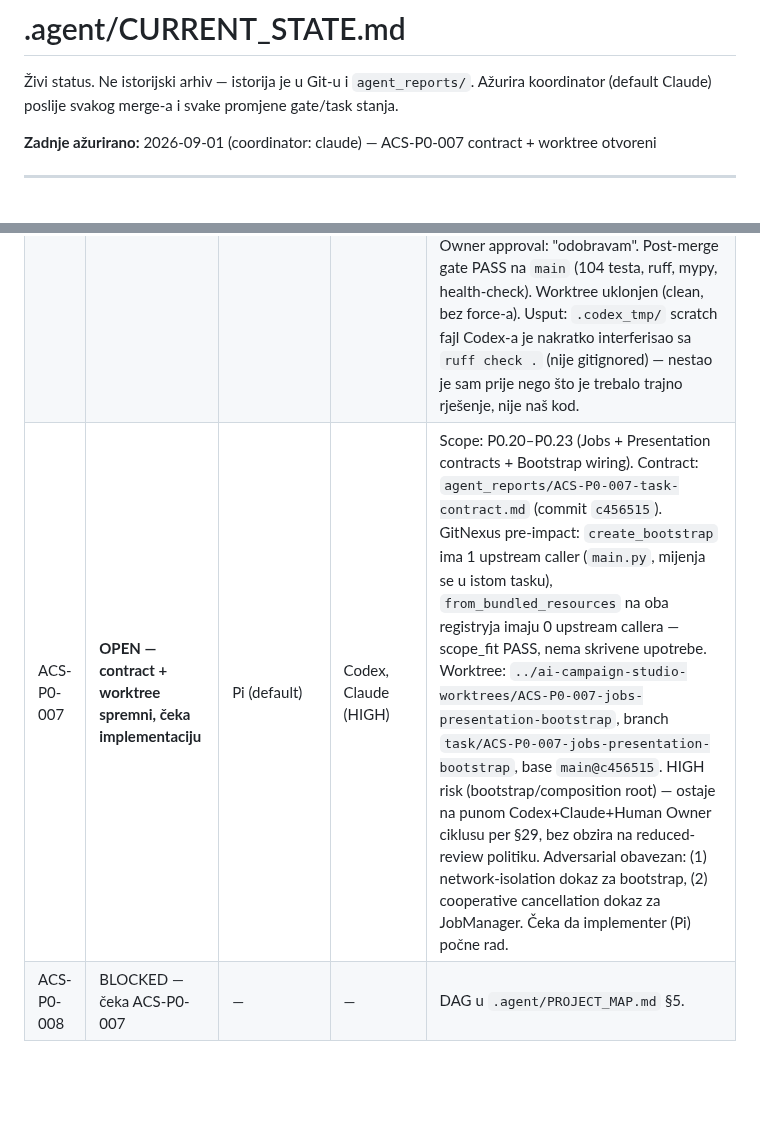
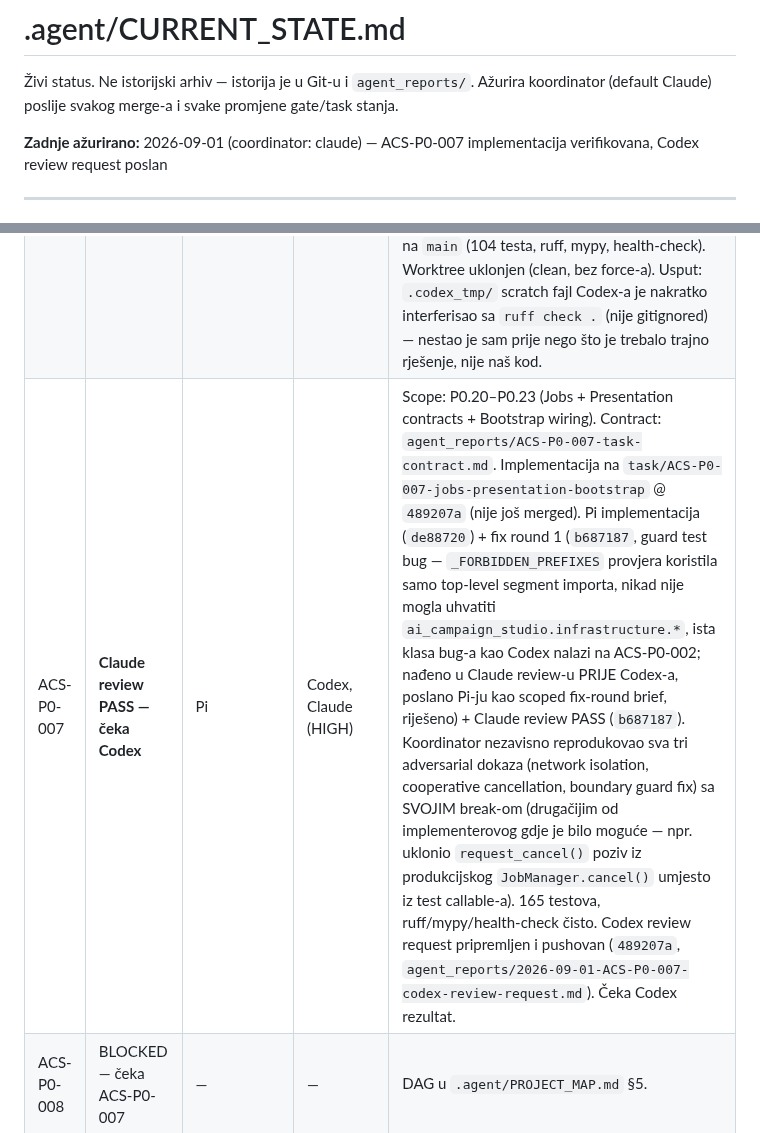
Before and after one commit to Rade69/AI-Campaing-Studio, a Markdown page: .agent/CURRENT_STATE.md, 2 parts joined by grey strips. GitHub-like rendering; blank space fills up the shorter version.

Commit message:
CURRENT_STATE: ACS-P0-007 implementation verified, Claude PASS, awaiting Codex
Co-Authored-By: Claude Sonnet 5 <noreply@anthropic.com>

```diff
--- a/.agent/CURRENT_STATE.md
+++ b/.agent/CURRENT_STATE.md
@@ -3,7 +3,7 @@
 Živi status. Ne istorijski arhiv — istorija je u Git-u i `agent_reports/`.
 Ažurira koordinator (default Claude) poslije svakog merge-a i svake promjene gate/task stanja.
 
-**Zadnje ažurirano:** 2026-09-01 (coordinator: claude) — ACS-P0-007 contract + worktree otvoreni
+**Zadnje ažurirano:** 2026-09-01 (coordinator: claude) — ACS-P0-007 implementacija verifikovana, Codex review request poslan
 
 ---
 
@@ -117,7 +117,7 @@ svi merged), contract i worktree su spremni — jedini preostali unblocked P0 ta
 | ACS-P0-004 | **DONE — merged u main** | Crush | Codex, Claude | Merge commit `5ecf43f` (`--no-ff`, task branch `task/ACS-P0-004-channel-registry` @ `be3767a`). 3 review runde: Codex REJECT×2 (BF-1..3 pa BF-4, 4 stvarna nalaza — TypeError umjesto RegistryError, mutable "frozen" model, duplicate reference, `or []` falsy-scalar zamka), svaki fix nezavisno re-verifikovan od koordinatora, round 3 `PASS_WITH_NOTES` bez blocking findings. Crush nije predao nijedan self-report kroz cio task — sva evidence rekonstruisana od koordinatora. Finalni decision packet: `agent_reports/2026-08-31-ACS-P0-004-final-decision-packet.md`. Human Owner approval: "odobravam". Post-merge gate PASS na `main` (65 testova, ruff, mypy, health-check). Worktree uklonjen (clean, bez force-a). |
 | ACS-P0-005 | **DONE — merged u main** | Pi | Codex, Claude | Merge commit `c76eb9b` (`--no-ff`, task branch `task/ACS-P0-005-ai-registry-secrets` @ `2ff5f4e`). 2 review runde: Codex REJECT×1 (BF-1..3: secret leak kroz exception `__cause__`, env-var collision za nekanonska imena, modeli za nepoznatog providera), fix nezavisno re-verifikovan od koordinatora, round 2 `PASS_WITH_NOTES` bez blocking findings. Finalni decision packet: `agent_reports/2026-09-01-ACS-P0-005-final-decision-packet.md`. Human Owner approval: "Odobravam". Trivijalan add/add merge konflikt na `infrastructure/__init__.py` (obje 005 i 006 kontrakte su nezavisno listale isti fajl — moja greška u allowed_paths disjoint provjeri za taj par) — riješen ručno, samo docstring razlika. Post-merge gate PASS na `main`. Worktree uklonjen (`--force`, samo Pi-jevi već-inkorporirani raw report fajlovi izgubljeni). |
 | ACS-P0-006 | **DONE — merged u main** | Crush | Codex, Claude | Merge commit `298bbd3` (`--no-ff`, task branch `task/ACS-P0-006-sqlite-foundation` @ `8d45167`). 2 review runde: Codex REJECT×1 (BF-1/2: UoW re-use nakon commit-a onemogući rollback, migration runner rollback-uje caller-owned transakciju kad BEGIN padne), fix nezavisno re-verifikovan od koordinatora, round 2 `PASS_WITH_NOTES` bez blocking findings. Finalni decision packet: `agent_reports/2026-09-01-ACS-P0-006-final-decision-packet.md`. Human Owner approval: "odobravam". Post-merge gate PASS na `main` (104 testa, ruff, mypy, health-check). Worktree uklonjen (clean, bez force-a). Usput: `.codex_tmp/` scratch fajl Codex-a je nakratko interferisao sa `ruff check .` (nije gitignored) — nestao je sam prije nego što je trebalo trajno rješenje, nije naš kod. |
-| ACS-P0-007 | **OPEN — contract + worktree spremni, čeka implementaciju** | Pi (default) | Codex, Claude (HIGH) | Scope: P0.20–P0.23 (Jobs + Presentation contracts + Bootstrap wiring). Contract: `agent_reports/ACS-P0-007-task-contract.md` (commit `c456515`). GitNexus pre-impact: `create_bootstrap` ima 1 upstream caller (`main.py`, mijenja se u istom tasku), `from_bundled_resources` na oba registryja imaju 0 upstream callera — scope_fit PASS, nema skrivene upotrebe. Worktree: `../ai-campaign-studio-worktrees/ACS-P0-007-jobs-presentation-bootstrap`, branch `task/ACS-P0-007-jobs-presentation-bootstrap`, base `main@c456515`. HIGH risk (bootstrap/composition root) — ostaje na punom Codex+Claude+Human Owner ciklusu per §29, bez obzira na reduced-review politiku. Adversarial obavezan: (1) network-isolation dokaz za bootstrap, (2) cooperative cancellation dokaz za JobManager. Čeka da implementer (Pi) počne rad. |
+| ACS-P0-007 | **Claude review PASS — čeka Codex** | Pi | Codex, Claude (HIGH) | Scope: P0.20–P0.23 (Jobs + Presentation contracts + Bootstrap wiring). Contract: `agent_reports/ACS-P0-007-task-contract.md`. Implementacija na `task/ACS-P0-007-jobs-presentation-bootstrap` @ `489207a` (nije još merged). Pi implementacija (`de88720`) + fix round 1 (`b687187`, guard test bug — `_FORBIDDEN_PREFIXES` provjera koristila samo top-level segment importa, nikad nije mogla uhvatiti `ai_campaign_studio.infrastructure.*`, ista klasa bug-a kao Codex nalazi na ACS-P0-002; nađeno u Claude review-u PRIJE Codex-a, poslano Pi-ju kao scoped fix-round brief, riješeno) + Claude review PASS (`b687187`). Koordinator nezavisno reprodukovao sva tri adversarial dokaza (network isolation, cooperative cancellation, boundary guard fix) sa SVOJIM break-om (drugačijim od implementerovog gdje je bilo moguće — npr. uklonio `request_cancel()` poziv iz produkcijskog `JobManager.cancel()` umjesto iz test callable-a). 165 testova, ruff/mypy/health-check čisto. Codex review request pripremljen i pushovan (`489207a`, `agent_reports/2026-09-01-ACS-P0-007-codex-review-request.md`). Čeka Codex rezultat. |
 | ACS-P0-008 | BLOCKED — čeka ACS-P0-007 | — | — | DAG u `.agent/PROJECT_MAP.md` §5. |
 
 ## Paralelizacija — trenutna provjera
```
